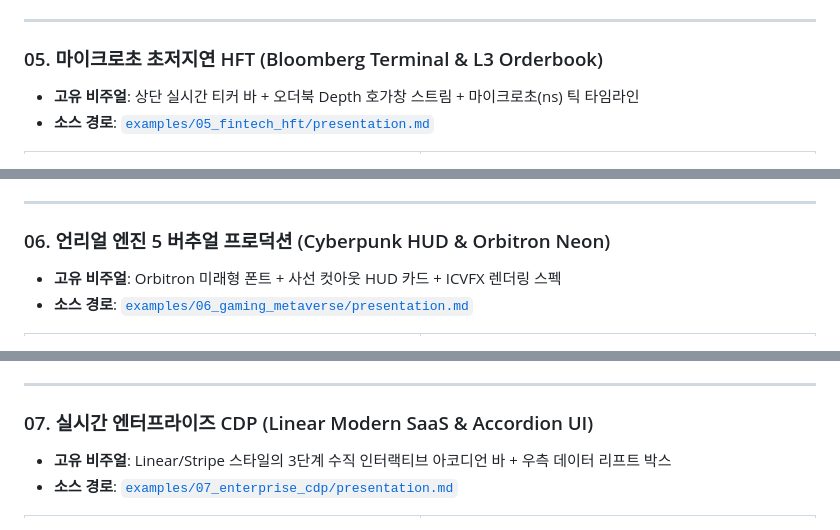
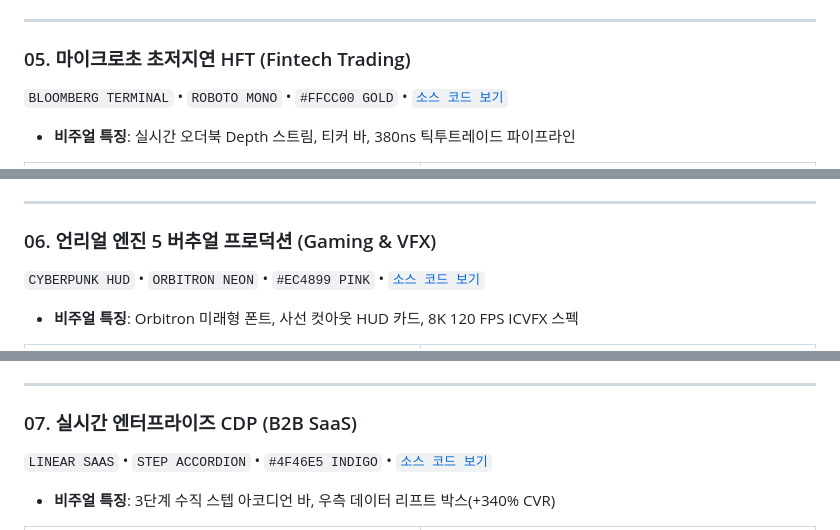
Before and after one commit to kez-lab/korean-presentation-skill, a Markdown page: README.md, 3 parts joined by grey strips. Drawn GitHub-style.

```diff
--- a/README.md
+++ b/README.md
@@ -85,9 +111,9 @@
 
 ---
 
-### 05. 마이크로초 초저지연 HFT (Bloomberg Terminal & L3 Orderbook)
-- **고유 비주얼**: 상단 실시간 티커 바 + 오더북 Depth 호가창 스트림 + 마이크로초(ns) 틱 타임라인
-- **소스 경로**: [`examples/05_fintech_hft/presentation.md`](examples/05_fintech_hft/presentation.md)
+### 05. 마이크로초 초저지연 HFT (Fintech Trading)
+`BLOOMBERG TERMINAL` • `ROBOTO MONO` • `#FFCC00 GOLD` • [`소스 코드 보기`](examples/05_fintech_hft/presentation.md)
+* **비주얼 특징**: 실시간 오더북 Depth 스트림, 티커 바, 380ns 틱투트레이드 파이프라인
 
 <table width="100%">
 <tr>
@@ -98,9 +130,9 @@
 
 ---
 
-### 06. 언리얼 엔진 5 버추얼 프로덕션 (Cyberpunk HUD & Orbitron Neon)
-- **고유 비주얼**: Orbitron 미래형 폰트 + 사선 컷아웃 HUD 카드 + ICVFX 렌더링 스펙
-- **소스 경로**: [`examples/06_gaming_metaverse/presentation.md`](examples/06_gaming_metaverse/presentation.md)
+### 06. 언리얼 엔진 5 버추얼 프로덕션 (Gaming & VFX)
+`CYBERPUNK HUD` • `ORBITRON NEON` • `#EC4899 PINK` • [`소스 코드 보기`](examples/06_gaming_metaverse/presentation.md)
+* **비주얼 특징**: Orbitron 미래형 폰트, 사선 컷아웃 HUD 카드, 8K 120 FPS ICVFX 스펙
 
 <table width="100%">
 <tr>
@@ -111,9 +149,9 @@
 
 ---
 
-### 07. 실시간 엔터프라이즈 CDP (Linear Modern SaaS & Accordion UI)
-- **고유 비주얼**: Linear/Stripe 스타일의 3단계 수직 인터랙티브 아코디언 바 + 우측 데이터 리프트 박스
-- **소스 경로**: [`examples/07_enterprise_cdp/presentation.md`](examples/07_enterprise_cdp/presentation.md)
+### 07. 실시간 엔터프라이즈 CDP (B2B SaaS)
+`LINEAR SAAS` • `STEP ACCORDION` • `#4F46E5 INDIGO` • [`소스 코드 보기`](examples/07_enterprise_cdp/presentation.md)
+* **비주얼 특징**: 3단계 수직 스텝 아코디언 바, 우측 데이터 리프트 박스(+340% CVR)
 
 <table width="100%">
 <tr>
```
Also changed, not shown: other parts of README.md (+136 -45 lines).
